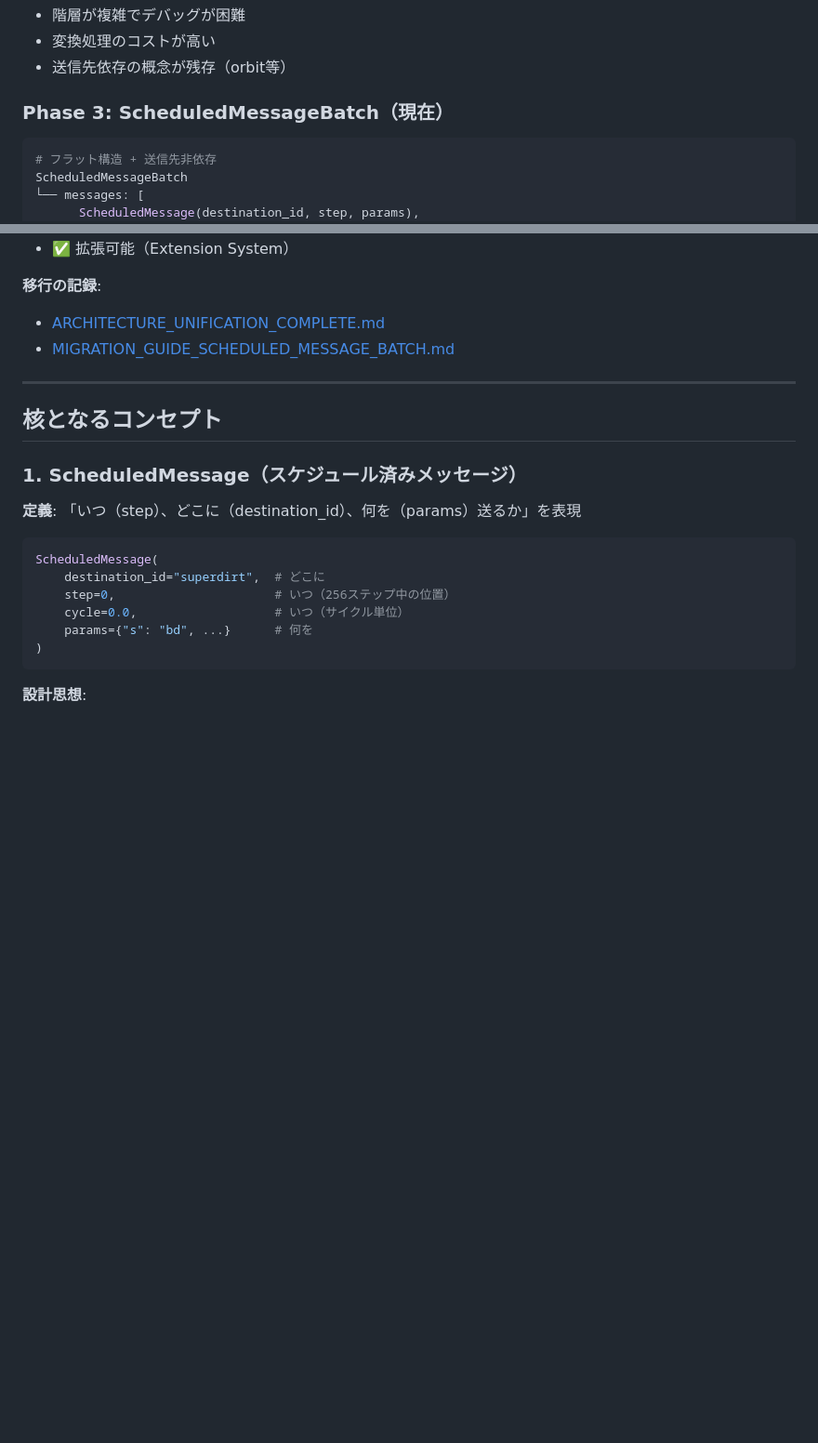
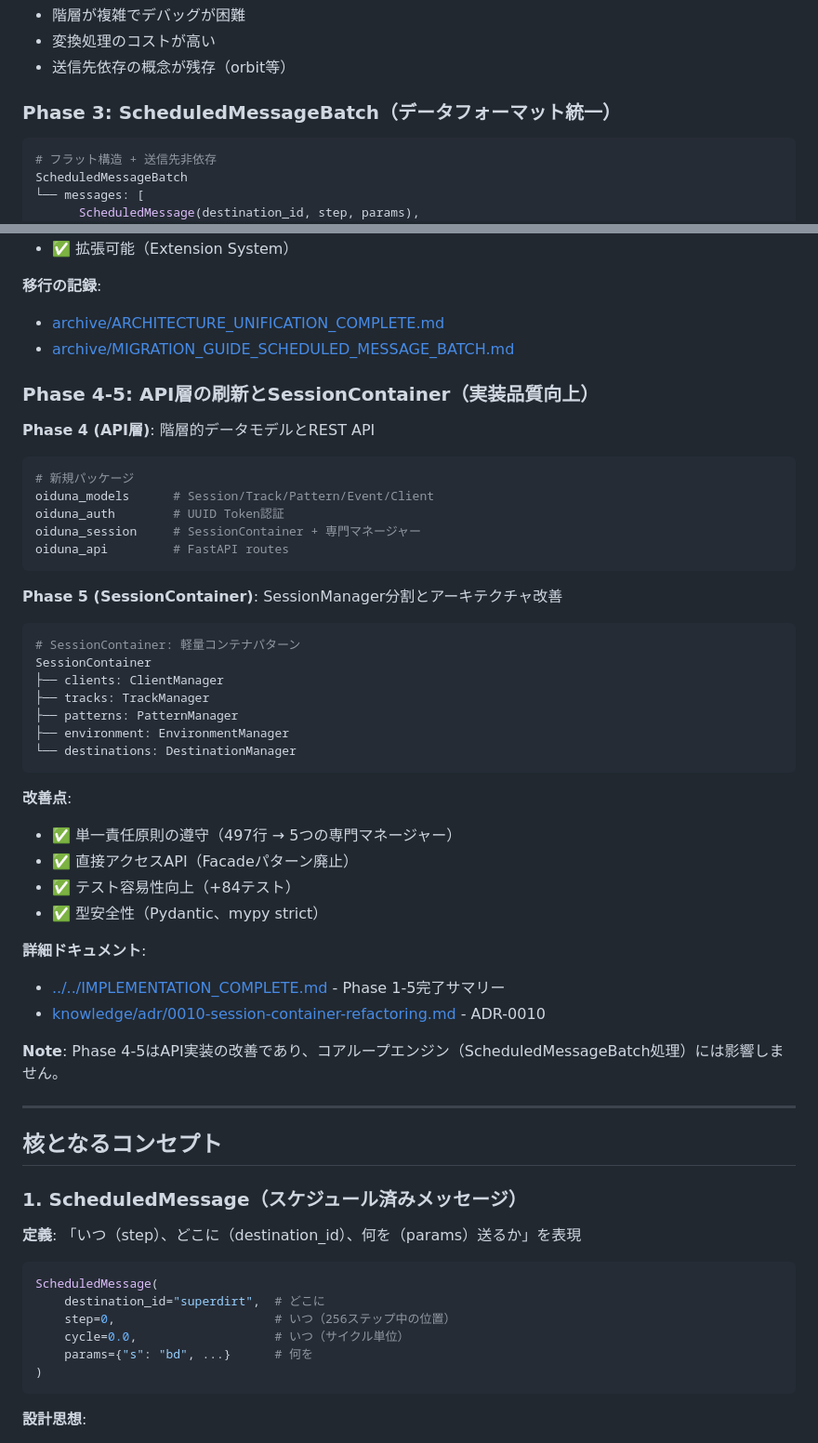
Before and after one commit to KengoTobita/oiduna, a Markdown page: docs/OIDUNA_CONCEPTS.md, 2 parts joined by grey strips. Shown at 93% size. GitHub-like rendering; blank space fills up the shorter version.

````diff
--- a/docs/OIDUNA_CONCEPTS.md
+++ b/docs/OIDUNA_CONCEPTS.md
@@ -204,7 +204,7 @@ CompiledSession
 - 変換処理のコストが高い
 - 送信先依存の概念が残存（orbit等）
 
-### Phase 3: ScheduledMessageBatch（現在）
+### Phase 3: ScheduledMessageBatch（データフォーマット統一）
 
 ```python
 # フラット構造 + 送信先非依存
@@ -222,8 +222,42 @@ ScheduledMessageBatch
 - ✅ 拡張可能（Extension System）
 
 **移行の記録**:
-- [ARCHITECTURE_UNIFICATION_COMPLETE.md](ARCHITECTURE_UNIFICATION_COMPLETE.md)
-- [MIGRATION_GUIDE_SCHEDULED_MESSAGE_BATCH.md](MIGRATION_GUIDE_SCHEDULED_MESSAGE_BATCH.md)
+- [archive/ARCHITECTURE_UNIFICATION_COMPLETE.md](archive/ARCHITECTURE_UNIFICATION_COMPLETE.md)
+- [archive/MIGRATION_GUIDE_SCHEDULED_MESSAGE_BATCH.md](archive/MIGRATION_GUIDE_SCHEDULED_MESSAGE_BATCH.md)
+
+### Phase 4-5: API層の刷新とSessionContainer（実装品質向上）
+
+**Phase 4 (API層)**: 階層的データモデルとREST API
+```python
+# 新規パッケージ
+oiduna_models      # Session/Track/Pattern/Event/Client
+oiduna_auth        # UUID Token認証
+oiduna_session     # SessionContainer + 専門マネージャー
+oiduna_api         # FastAPI routes
+```
+
+**Phase 5 (SessionContainer)**: SessionManager分割とアーキテクチャ改善
+```python
+# SessionContainer: 軽量コンテナパターン
+SessionContainer
+├── clients: ClientManager
+├── tracks: TrackManager
+├── patterns: PatternManager
+├── environment: EnvironmentManager
+└── destinations: DestinationManager
+```
+
+**改善点**:
+- ✅ 単一責任原則の遵守（497行 → 5つの専門マネージャー）
+- ✅ 直接アクセスAPI（Facadeパターン廃止）
+- ✅ テスト容易性向上（+84テスト）
+- ✅ 型安全性（Pydantic、mypy strict）
+
+**詳細ドキュメント**:
+- [../../IMPLEMENTATION_COMPLETE.md](../../IMPLEMENTATION_COMPLETE.md) - Phase 1-5完了サマリー
+- [knowledge/adr/0010-session-container-refactoring.md](knowledge/adr/0010-session-container-refactoring.md) - ADR-0010
+
+**Note**: Phase 4-5はAPI実装の改善であり、コアループエンジン（ScheduledMessageBatch処理）には影響しません。
 
 ---
 
````
Also changed, not shown: docs/ARCHITECTURE.md (+7 -3 lines), docs/TERMINOLOGY.md (+45 -2 lines).
